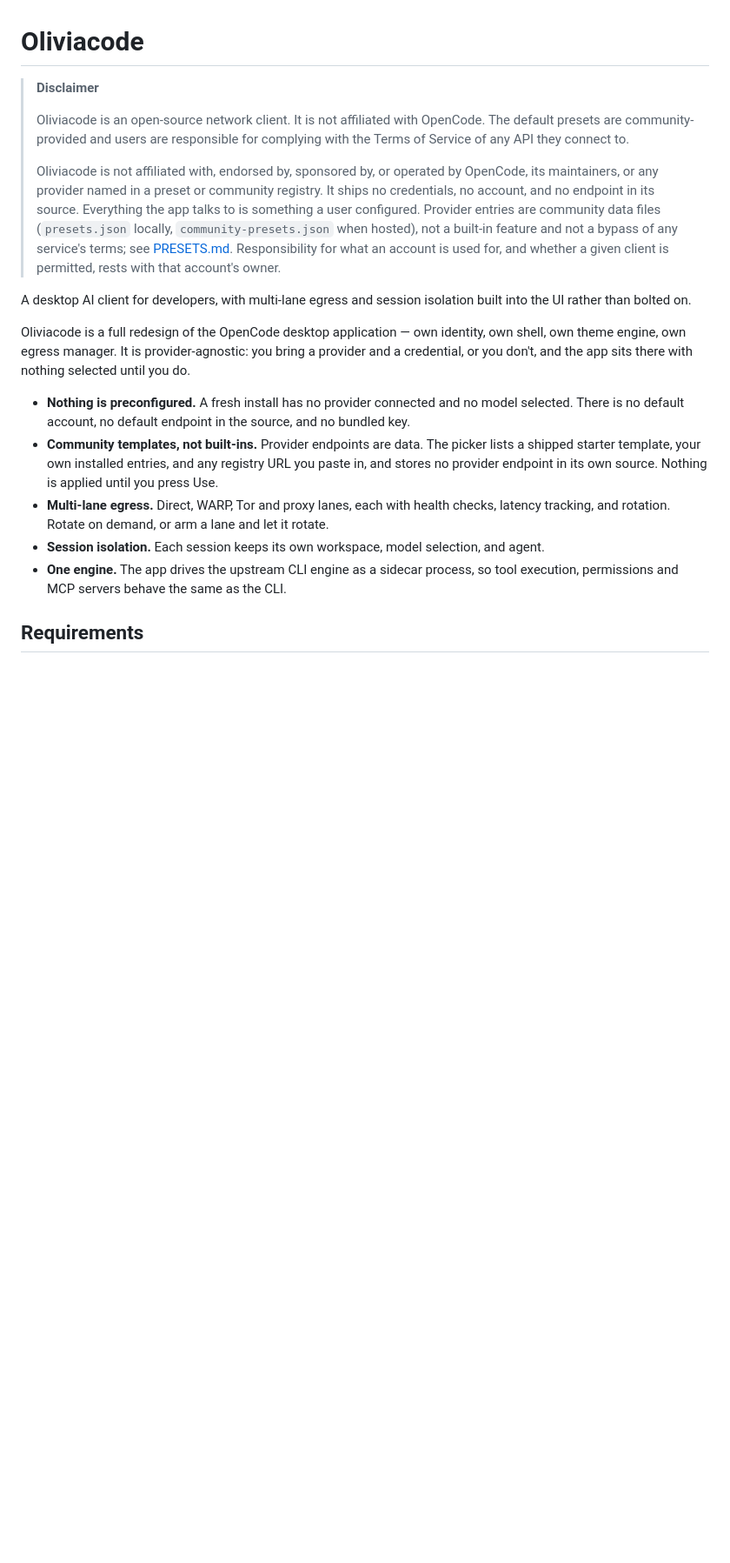
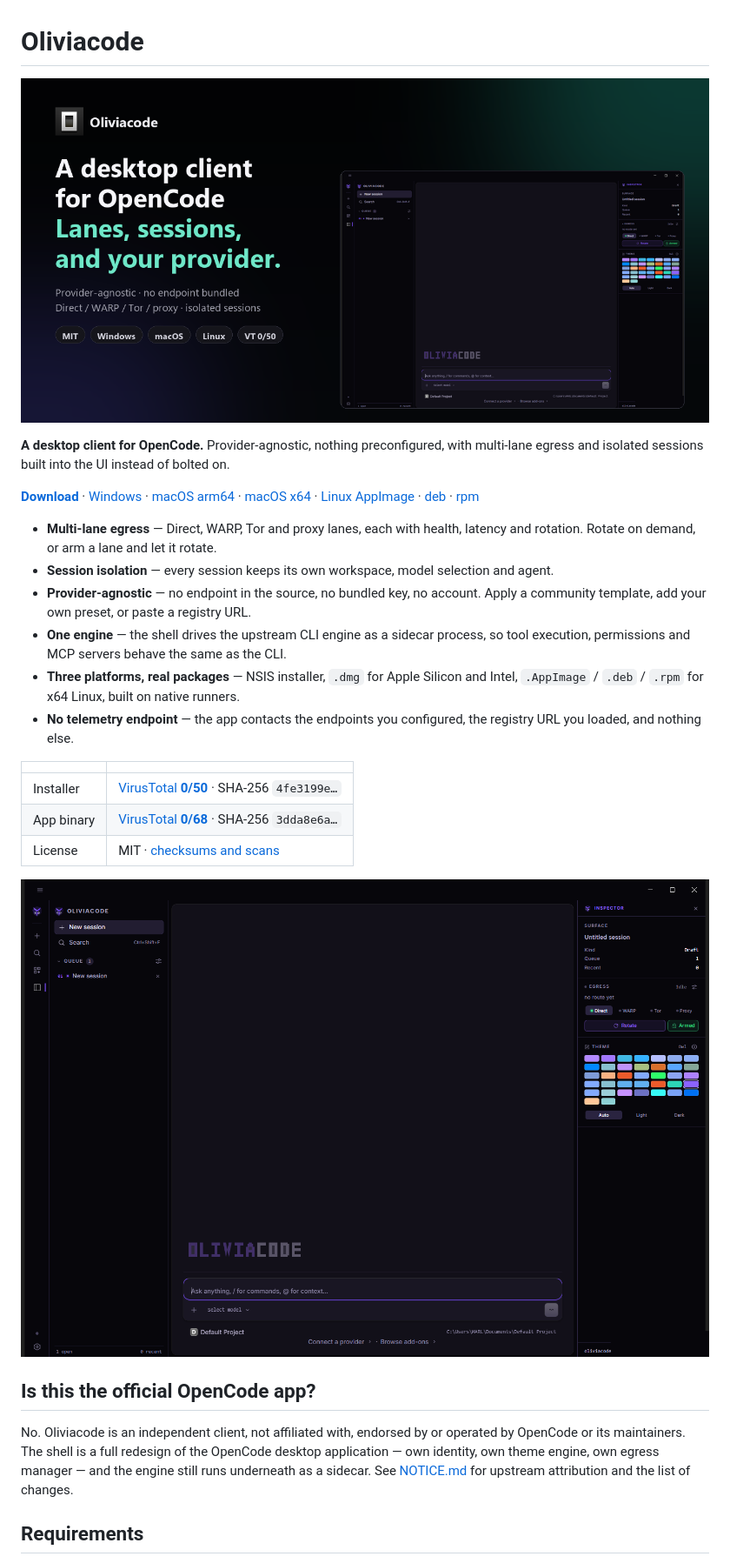
Before and after one commit to 9562295450/Oliviacode, a Markdown page: README.md, the part around one of its changes. Shown at 87% size. GitHub-like rendering; pictures changed too: docs/og.png (added), docs/screenshots/hero.png (added); blank space fills up the shorter version.

Commit message:
Add landing page, README hero, screenshots and OG card for launch

```diff
--- a/README.md
+++ b/README.md
@@ -1,36 +1,44 @@
 # Oliviacode
 
-> **Disclaimer**
->
-> Oliviacode is an open-source network client. It is not affiliated with OpenCode. The default
-> presets are community-provided and users are responsible for complying with the Terms of
-> Service of any API they connect to.
->
-> Oliviacode is not affiliated with, endorsed by, sponsored by, or operated by OpenCode, its
-> maintainers, or any provider named in a preset or community registry. It ships no credentials,
-> no account, and no endpoint in its source. Everything the app talks to is something a user
-> configured. Provider entries are community data files (`presets.json` locally,
-> `community-presets.json` when hosted), not a built-in feature and not a bypass of any service's
-> terms; see [PRESETS.md](./PRESETS.md). Responsibility for what an account is used for, and
-> whether a given client is permitted, rests with that account's owner.
+[![Oliviacode — desktop client for OpenCode](docs/og.png)](https://9562295450.github.io/Oliviacode/)
 
-A desktop AI client for developers, with multi-lane egress and session isolation built into
-the UI rather than bolted on.
+**A desktop client for OpenCode.** Provider-agnostic, nothing preconfigured, with multi-lane
+egress and isolated sessions built into the UI instead of bolted on.
 
-Oliviacode is a full redesign of the OpenCode desktop application — own identity, own shell,
-own theme engine, own egress manager. It is provider-agnostic: you bring a provider and a
-credential, or you don't, and the app sits there with nothing selected until you do.
+[**Download**](https://github.com/9562295450/Oliviacode/releases/tag/v2.2.7) ·
+[Windows](https://github.com/9562295450/Oliviacode/releases/download/v2.2.7/Oliviacode-Setup-2.2.7.exe) ·
+[macOS arm64](https://github.com/9562295450/Oliviacode/releases/download/v2.2.7/Oliviacode-2.2.7-arm64.dmg) ·
+[macOS x64](https://github.com/9562295450/Oliviacode/releases/download/v2.2.7/Oliviacode-2.2.7-x64.dmg) ·
+[Linux AppImage](https://github.com/9562295450/Oliviacode/releases/download/v2.2.7/Oliviacode-2.2.7-x64.AppImage) ·
+[deb](https://github.com/9562295450/Oliviacode/releases/download/v2.2.7/Oliviacode-2.2.7-x64.deb) ·
+[rpm](https://github.com/9562295450/Oliviacode/releases/download/v2.2.7/Oliviacode-2.2.7-x64.rpm)
 
-- **Nothing is preconfigured.** A fresh install has no provider connected and no model
-  selected. There is no default account, no default endpoint in the source, and no bundled key.
-- **Community templates, not built-ins.** Provider endpoints are data. The picker lists a shipped
-  starter template, your own installed entries, and any registry URL you paste in, and stores no
-  provider endpoint in its own source. Nothing is applied until you press Use.
-- **Multi-lane egress.** Direct, WARP, Tor and proxy lanes, each with health checks,
-  latency tracking, and rotation. Rotate on demand, or arm a lane and let it rotate.
-- **Session isolation.** Each session keeps its own workspace, model selection, and agent.
-- **One engine.** The app drives the upstream CLI engine as a sidecar process, so tool
+- **Multi-lane egress** — Direct, WARP, Tor and proxy lanes, each with health, latency and
+  rotation. Rotate on demand, or arm a lane and let it rotate.
+- **Session isolation** — every session keeps its own workspace, model selection and agent.
+- **Provider-agnostic** — no endpoint in the source, no bundled key, no account. Apply a
+  community template, add your own preset, or paste a registry URL.
+- **One engine** — the shell drives the upstream CLI engine as a sidecar process, so tool
   execution, permissions and MCP servers behave the same as the CLI.
+- **Three platforms, real packages** — NSIS installer, `.dmg` for Apple Silicon and Intel,
+  `.AppImage` / `.deb` / `.rpm` for x64 Linux, built on native runners.
+- **No telemetry endpoint** — the app contacts the endpoints you configured, the registry URL
+  you loaded, and nothing else.
+
+| | |
+|---|---|
+| Installer | [VirusTotal **0/50**](https://www.virustotal.com/gui/file/4fe3199ec3090b91454d2d3822b0b907bcb90f4ba106b4b983c6aa3631db0d6a) · SHA-256 `4fe3199e…` |
+| App binary | [VirusTotal **0/68**](https://www.virustotal.com/gui/file/3dda8e6a3d82634e5f7c749238ca5701cd3cb7b60f9ee85e122295c55d93bb1d) · SHA-256 `3dda8e6a…` |
+| License | MIT · [checksums and scans](https://9562295450.github.io/Oliviacode/checksums.html) |
+
+![The Oliviacode session view, with the egress lanes and theme picker in the inspector](docs/screenshots/hero.png)
+
+## Is this the official OpenCode app?
+
+No. Oliviacode is an independent client, not affiliated with, endorsed by or operated by
+OpenCode or its maintainers. The shell is a full redesign of the OpenCode desktop application —
+own identity, own theme engine, own egress manager — and the engine still runs underneath as a
+sidecar. See [NOTICE.md](./NOTICE.md) for upstream attribution and the list of changes.
 
 ## Requirements
 
```
Also changed, not shown: other parts of README.md (+16 -0 lines), docs/assets/logo.png (added), docs/screenshots/02-model-picker.png (added), 2 other files.
